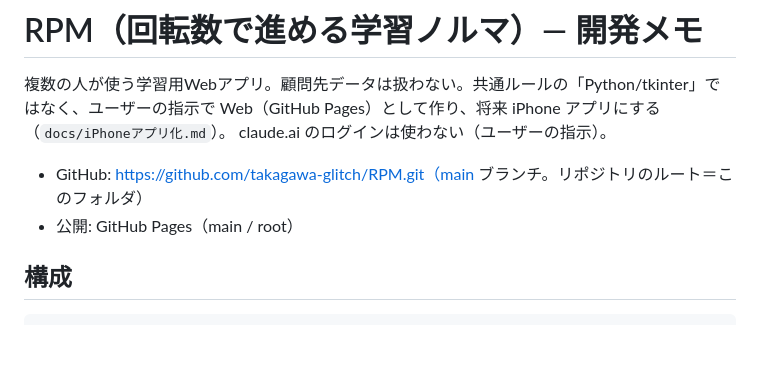
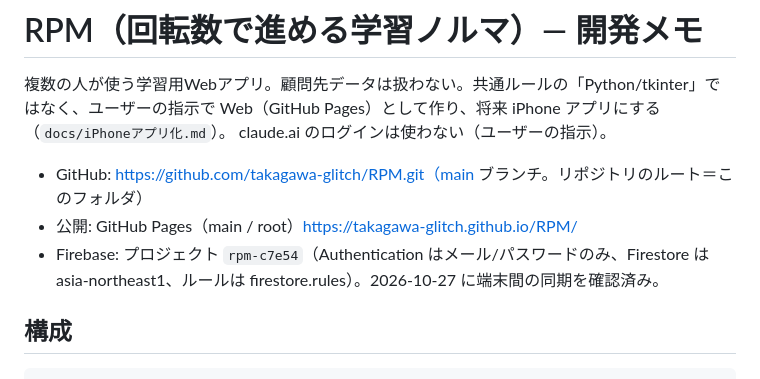
Before and after one commit to takagawa-glitch/RPM, a Markdown page: CLAUDE.md, the part around the change. Drawn GitHub-style; blank space fills up the shorter version.

Commit message:
開発メモに公開URLと Firebase プロジェクトを追記
Co-Authored-By: Claude Opus 5.5 <noreply@anthropic.com>

````diff
--- a/CLAUDE.md
+++ b/CLAUDE.md
@@ -4,7 +4,8 @@
 claude.ai のログインは使わない（ユーザーの指示）。
 
 - GitHub: https://github.com/takagawa-glitch/RPM.git（main ブランチ。リポジトリのルート＝このフォルダ）
-- 公開: GitHub Pages（main / root）
+- 公開: GitHub Pages（main / root）https://takagawa-glitch.github.io/RPM/
+- Firebase: プロジェクト `rpm-c7e54`（Authentication はメール/パスワードのみ、Firestore は asia-northeast1、ルールは firestore.rules）。2026-10-27 に端末間の同期を確認済み。
 
 ## 構成
 ```
````
